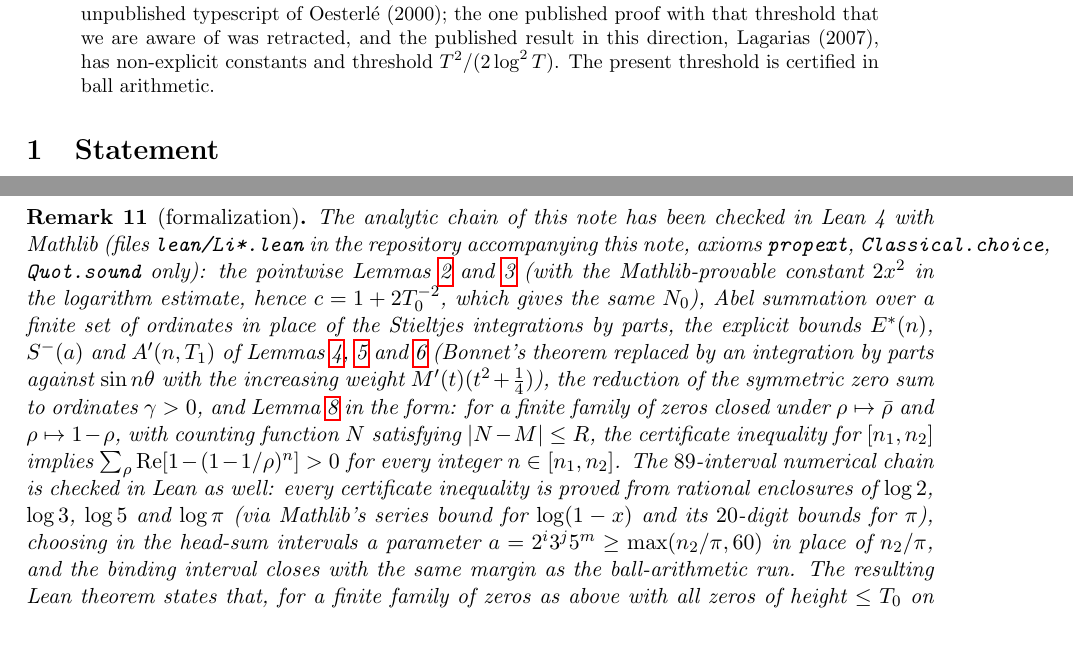
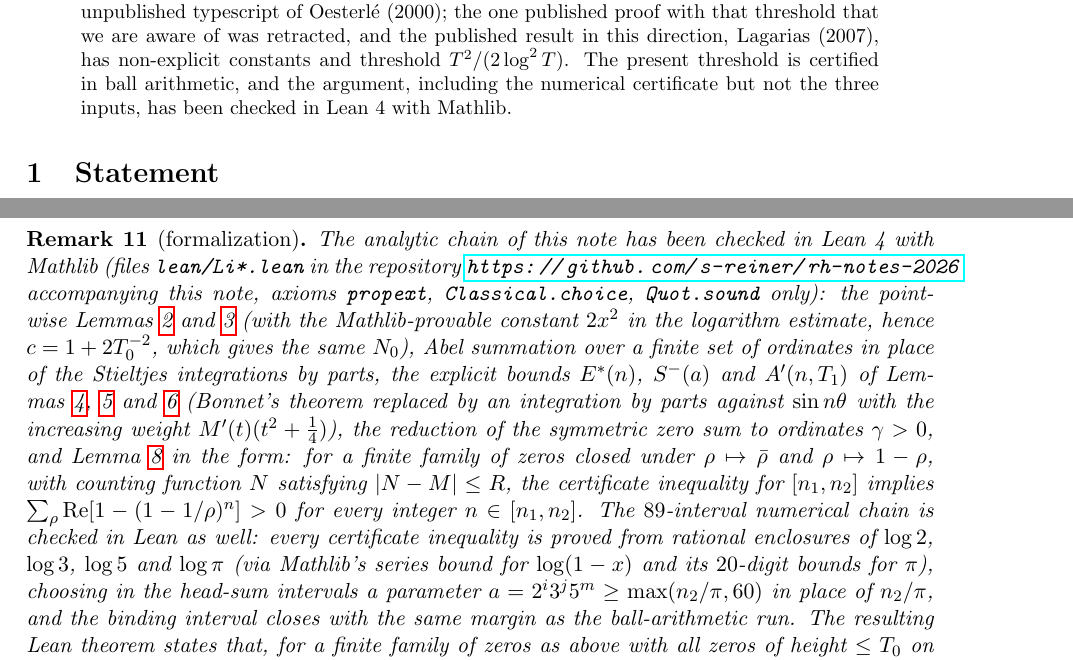
Before and after one commit to s-reiner/rh-notes-2026, a LaTeX paper (li-positivity-threshold.tex): two parts of pages 1 and 6 of 7, joined at a grey line, cut so that both start at the same text. Compiled offline with pdfLaTeX.

Commit message:
Li note: mention the Lean verification in the abstract; repository URL in the formalization remark
Co-Authored-By: Claude Opus 5.5 <noreply@anthropic.com>

```diff
--- a/li-positivity-threshold.tex
+++ b/li-positivity-threshold.tex
@@ -17,7 +17,7 @@
 \maketitle
 
 \begin{abstract}
-Let $\lambda_n=\sum_\rho\bigl[1-(1-1/\rho)^n\bigr]$ be the Li coefficients of the Riemann $\xi$-function. We prove, without any hypothesis, that $\lambda_n>0$ for every integer $1\le n\le N_0=1.918\,555\,899\ldots\cdot10^{24}$ (exact value in Theorem~\ref{thm:main}). The inputs are the zero-sum formula for $\lambda_n$, the Platt--Trudgian verification that all zeros with $|\Im\rho|\le T_0=3\cdot10^{12}$ lie on the critical line, and the explicit zero-counting bound of Hasanalizade, Shen and Wong. The threshold is $N_0\approx0.21\,T_0^2$. The statement ``verification to height $T$ implies $\lambda_n\ge0$ for $n\le T^2$'' is attributed to an unpublished typescript of Oesterl\'e (2000); the one published proof with that threshold that we are aware of was retracted, and the published result in this direction, Lagarias (2007), has non-explicit constants and threshold $T^2/(2\log^2T)$. The present threshold is certified in ball arithmetic.
+Let $\lambda_n=\sum_\rho\bigl[1-(1-1/\rho)^n\bigr]$ be the Li coefficients of the Riemann $\xi$-function. We prove, without any hypothesis, that $\lambda_n>0$ for every integer $1\le n\le N_0=1.918\,555\,899\ldots\cdot10^{24}$ (exact value in Theorem~\ref{thm:main}). The inputs are the zero-sum formula for $\lambda_n$, the Platt--Trudgian verification that all zeros with $|\Im\rho|\le T_0=3\cdot10^{12}$ lie on the critical line, and the explicit zero-counting bound of Hasanalizade, Shen and Wong. The threshold is $N_0\approx0.21\,T_0^2$. The statement ``verification to height $T$ implies $\lambda_n\ge0$ for $n\le T^2$'' is attributed to an unpublished typescript of Oesterl\'e (2000); the one published proof with that threshold that we are aware of was retracted, and the published result in this direction, Lagarias (2007), has non-explicit constants and threshold $T^2/(2\log^2T)$. The present threshold is certified in ball arithmetic, and the argument, including the numerical certificate but not the three inputs, has been checked in Lean~4 with Mathlib.
 \end{abstract}
 
 \section{Statement}
@@ -169,7 +169,7 @@ Biane, Pitman and Yor \cite[p.~441]{BPY01} report, as a private communication of
 \end{remark}
 
 \begin{remark}[formalization]
-The analytic chain of this note has been checked in Lean~4 with Mathlib (files \texttt{lean/Li*.lean} in the repository accompanying this note, axioms \texttt{propext}, \texttt{Classical.choice}, \texttt{Quot.sound} only): the pointwise Lemmas~\ref{lem:online} and~\ref{lem:offline} (with the Mathlib-provable constant $2x^2$ in the logarithm estimate, hence $c=1+2T_0^{-2}$, which gives the same $N_0$), Abel summation over a finite set of ordinates in place of the Stieltjes integrations by parts, the explicit bounds $E^*(n)$, $S^-(a)$ and $A'(n,T_1)$ of Lemmas~\ref{lem:tail}, \ref{lem:head1} and~\ref{lem:head2} (Bonnet's theorem replaced by an integration by parts against $\sin n\theta$ with the increasing weight $M'(t)(t^2+\tfrac14)$), the reduction of the symmetric zero sum to ordinates $\gamma>0$, and Lemma~\ref{lem:interval} in the form: for a finite family of zeros closed under $\rho\mapsto\bar\rho$ and $\rho\mapsto1-\rho$, with counting function $N$ satisfying $|N-M|\le R$, the certificate inequality for $[n_1,n_2]$ implies $\sum_\rho\Re[1-(1-1/\rho)^n]>0$ for every integer $n\in[n_1,n_2]$. The $89$-interval numerical chain is checked in Lean as well: every certificate inequality is proved from rational enclosures of $\log 2$, $\log 3$, $\log 5$ and $\log\pi$ (via Mathlib's series bound for $\log(1-x)$ and its $20$-digit bounds for $\pi$), choosing in the head-sum intervals a parameter $a=2^i3^j5^m\ge\max(n_2/\pi,60)$ in place of $n_2/\pi$, and the binding interval closes with the same margin as the ball-arithmetic run. The resulting Lean theorem states that, for a finite family of zeros as above with all zeros of height $\le T_0$ on the line and $|N-M|\le R$ on $[60,T]$, the partial Li sum is positive for every integer $1\le n\le N_0$. Not formalized: (I1) (the passage from such finite partial sums to $\lambda_n$), and (I2) and (I3), which enter as hypotheses.
+The analytic chain of this note has been checked in Lean~4 with Mathlib (files \texttt{lean/Li*.lean} in the repository \url{https://github.com/s-reiner/rh-notes-2026} accompanying this note, axioms \texttt{propext}, \texttt{Classical.choice}, \texttt{Quot.sound} only): the pointwise Lemmas~\ref{lem:online} and~\ref{lem:offline} (with the Mathlib-provable constant $2x^2$ in the logarithm estimate, hence $c=1+2T_0^{-2}$, which gives the same $N_0$), Abel summation over a finite set of ordinates in place of the Stieltjes integrations by parts, the explicit bounds $E^*(n)$, $S^-(a)$ and $A'(n,T_1)$ of Lemmas~\ref{lem:tail}, \ref{lem:head1} and~\ref{lem:head2} (Bonnet's theorem replaced by an integration by parts against $\sin n\theta$ with the increasing weight $M'(t)(t^2+\tfrac14)$), the reduction of the symmetric zero sum to ordinates $\gamma>0$, and Lemma~\ref{lem:interval} in the form: for a finite family of zeros closed under $\rho\mapsto\bar\rho$ and $\rho\mapsto1-\rho$, with counting function $N$ satisfying $|N-M|\le R$, the certificate inequality for $[n_1,n_2]$ implies $\sum_\rho\Re[1-(1-1/\rho)^n]>0$ for every integer $n\in[n_1,n_2]$. The $89$-interval numerical chain is checked in Lean as well: every certificate inequality is proved from rational enclosures of $\log 2$, $\log 3$, $\log 5$ and $\log\pi$ (via Mathlib's series bound for $\log(1-x)$ and its $20$-digit bounds for $\pi$), choosing in the head-sum intervals a parameter $a=2^i3^j5^m\ge\max(n_2/\pi,60)$ in place of $n_2/\pi$, and the binding interval closes with the same margin as the ball-arithmetic run. The resulting Lean theorem states that, for a finite family of zeros as above with all zeros of height $\le T_0$ on the line and $|N-M|\le R$ on $[60,T]$, the partial Li sum is positive for every integer $1\le n\le N_0$. Not formalized: (I1) (the passage from such finite partial sums to $\lambda_n$), and (I2) and (I3), which enter as hypotheses.
 \end{remark}
 
 \begin{remark}[the 2026 zero-free half-plane]
```
Also changed, not shown: li-positivity-threshold.pdf.
